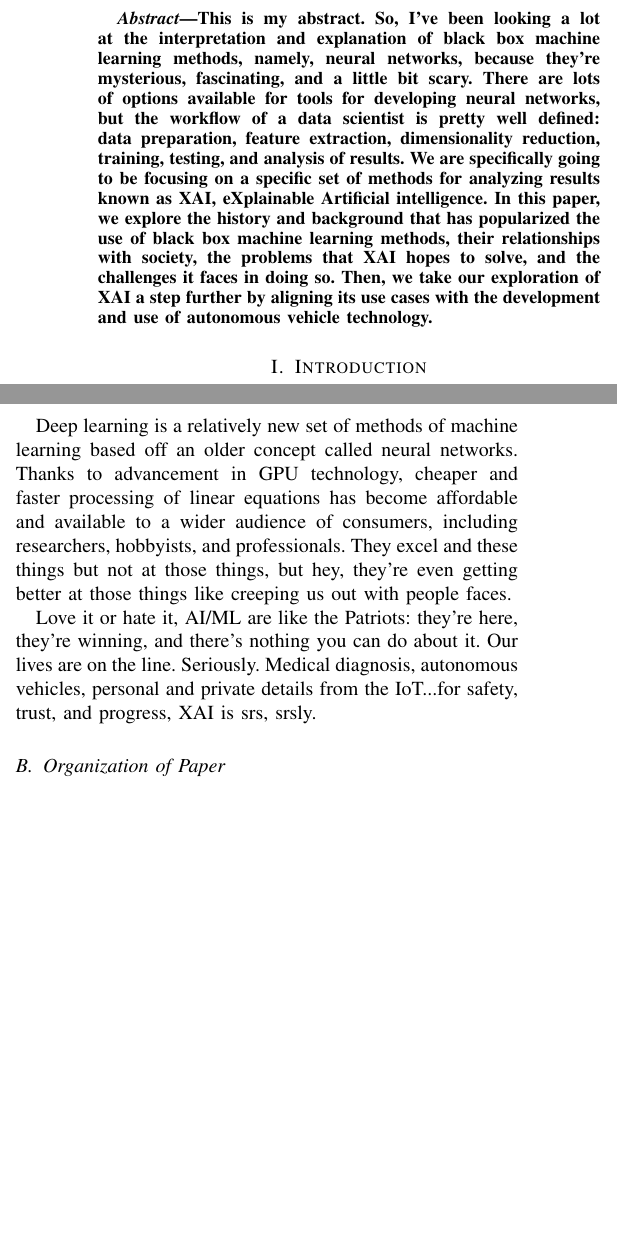
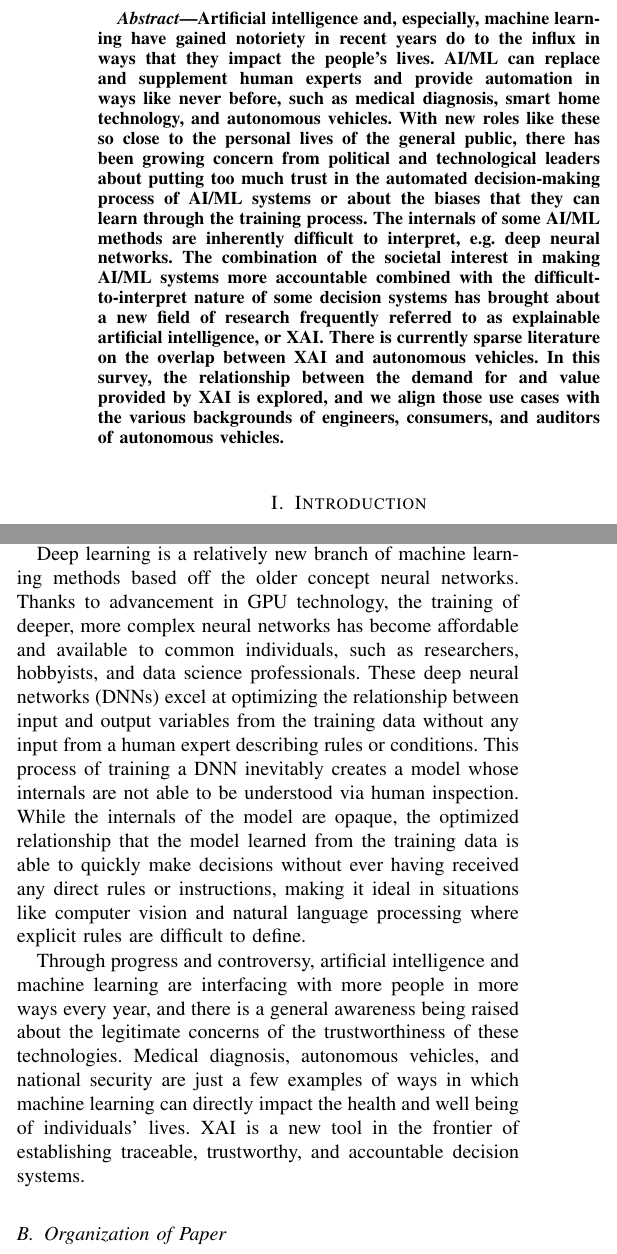
Before and after one commit to dkaczynski/xai-in-av, a LaTeX thesis (dissertation.tex): two parts of the columns of page 1 of 5, joined at a grey line, cut at the place of the change, the shorter picture padded with empty space. Compiled offline with pdfLaTeX.

Commit message:
Refine language in Abstract and Introduction to finish this draft for the March 13 proposal deadline.

```diff
--- a/dissertation.tex
+++ b/dissertation.tex
@@ -10,7 +10,7 @@
 \maketitle
 
 \begin{abstract}
-This is my abstract.  So, I've been looking a lot at the interpretation and explanation of black box machine learning methods, namely, neural networks, because they're mysterious, fascinating, and a little bit scary.  There are lots of options available for tools for developing neural networks, but the workflow of a data scientist is pretty well defined:  data preparation, feature extraction, dimensionality reduction, training, testing, and analysis of results.  We are specifically going to be focusing on a specific set of methods for analyzing results known as XAI, eXplainable Artificial intelligence.  In this paper, we explore the history and background that has popularized the use of black box machine learning methods, their relationships with society, the problems that XAI hopes to solve, and the challenges it faces in doing so.  Then, we take our exploration of XAI a step further by aligning its use cases with the development and use of autonomous vehicle technology.
+Artificial intelligence and, especially, machine learning have gained notoriety in recent years do to the influx in ways that they impact the people's lives.  AI/ML can replace and supplement human experts and provide automation in ways like never before, such as medical diagnosis, smart home technology, and autonomous vehicles.  With new roles like these so close to the personal lives of the general public, there has been growing concern from political and technological leaders about putting too much trust in the automated decision-making process of AI/ML systems or about the biases that they can learn through the training process.  The internals of some AI/ML methods are inherently difficult to interpret, e.g. deep neural networks.  The combination of the societal interest in making AI/ML systems more accountable combined with the difficult-to-interpret nature of some decision systems has brought about a new field of research frequently referred to as explainable artificial intelligence, or XAI.  There is currently sparse literature on the overlap between XAI and autonomous vehicles.  In this survey, the relationship between the demand for and value provided by XAI is explored, and we align those use cases with the various backgrounds of engineers, consumers, and auditors of autonomous vehicles.
 \end{abstract}
 
 \section{Introduction}
@@ -21 +21,2 @@ Machine learning and artificial intelligence (AI/ML) have gained mainstream atte
 
+Artificial intelligence is a broad term with an amorphous definition that changes over time, but machine learning can be more explicitly defined: machine learning is the algorithmic processing of training data to create a computer program that can be used for repeatable tasks, such as making decisions or extracting insights from data.  In this sense, the computer can said to be "learning" by looking at existing data and by creating a model that can be applied to new data.  While the term "machine learning" has been added to the English lexicon only recently, the foundation of machine learning was paved as far back as the 19th century.  Linear regression has its roots in the work of mathematicians Legendre and Gausse in the early 1800s [add citation], and even the hot topic of training neural networks was published in the 1970s \cite{Werbos1974}.  The catalyst for bringing these methods to the forefront of modern methods of AI and automation is the combination of the broad availability of data and powerful data centers of compute resources to actually perform large scale AI/ML activity.  Despite AI being directly in the name, the field of XAI typically is more focused on so-called "black box" machine learning models, such as deep neural networks.
@@ -23,8 +23,7 @@ While artificial intelligence is a more familiar term and has a broader, amorpho
 
-Deep learning is a relatively new set of methods of machine learning based off an older concept called neural networks.  Thanks to advancement in GPU technology, cheaper and faster processing of linear equations has become affordable and available to a wider audience of consumers, including researchers, hobbyists, and professionals.  They excel and these things but not at those things, but hey, they're even getting better at those things like creeping us out with people faces.
+Deep learning is a relatively new branch of machine learning methods based off the older concept neural networks.  Thanks to advancement in GPU technology, the training of deeper, more complex neural networks has become affordable and available to common individuals, such as researchers, hobbyists, and data science professionals.  These deep neural networks (DNNs) excel at optimizing the relationship between input and output variables from the training data without any input from a human expert describing rules or conditions.  This process of training a DNN inevitably creates a model whose internals are not able to be  understood via human inspection.  While the internals of the model are opaque, the optimized relationship that the model learned from the training data is able to quickly make decisions without ever having received any direct rules or instructions, making it ideal in situations like computer vision and natural language processing where explicit rules are difficult to define.
 
-Love it or hate it, AI/ML are like the Patriots:  they're here, they're winning, and there's nothing you can do about it.  Our lives are on the line.  Seriously.  Medical diagnosis, autonomous vehicles, personal and private details from the IoT...for safety, trust, and progress, XAI is srs, srsly.
-
+Through progress and controversy, artificial intelligence and machine learning are interfacing with more people in more ways every year, and there is a general awareness being raised about the legitimate concerns of the trustworthiness of these technologies.  Medical diagnosis, autonomous vehicles, and national security are just a few examples of ways in which machine learning can directly impact the health and well being of individuals' lives.  XAI is a new tool in the frontier of establishing traceable, trustworthy, and accountable decision systems.
 
 \subsection{Organization of Paper}
 
```
Also changed, not shown: dissertation.pdf, dissertation.tex (3 more changed lines).
